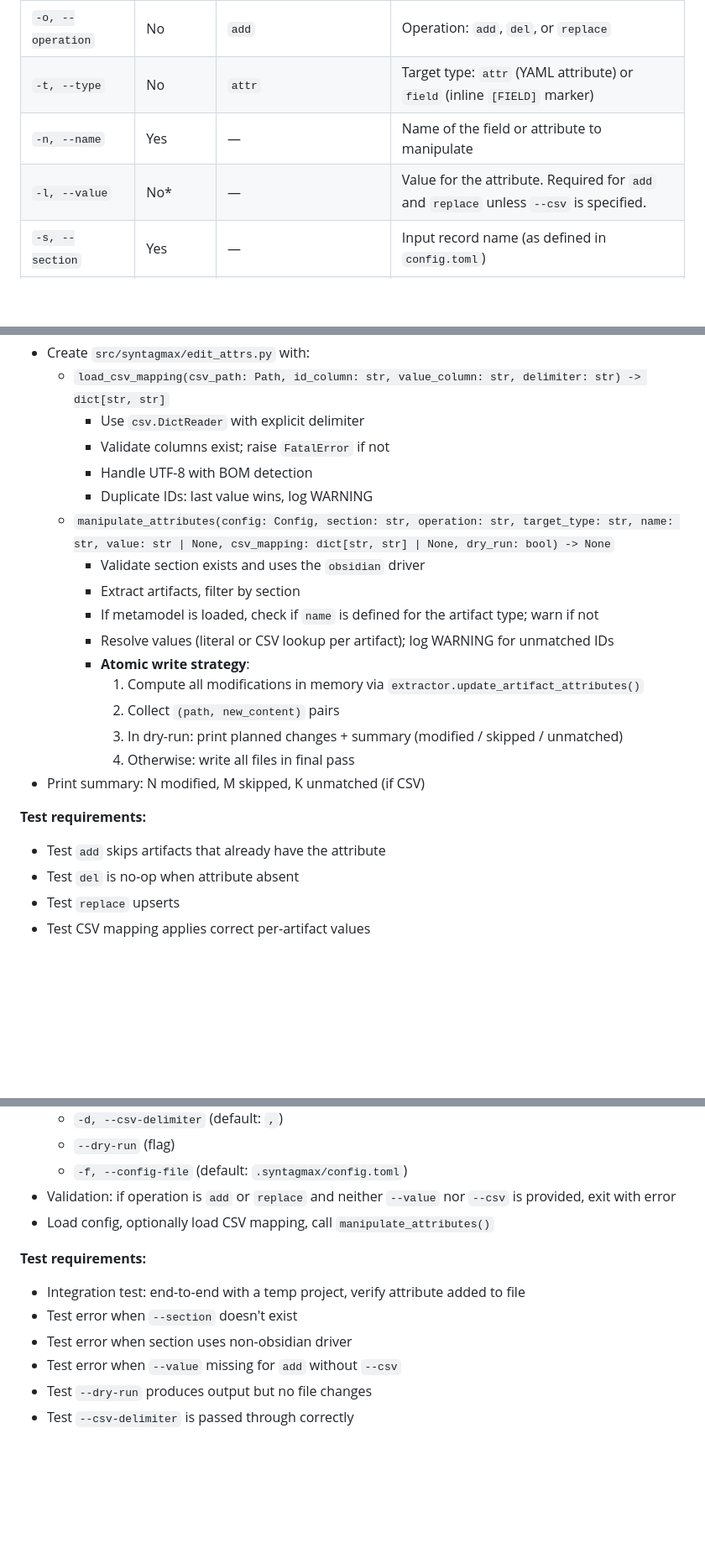
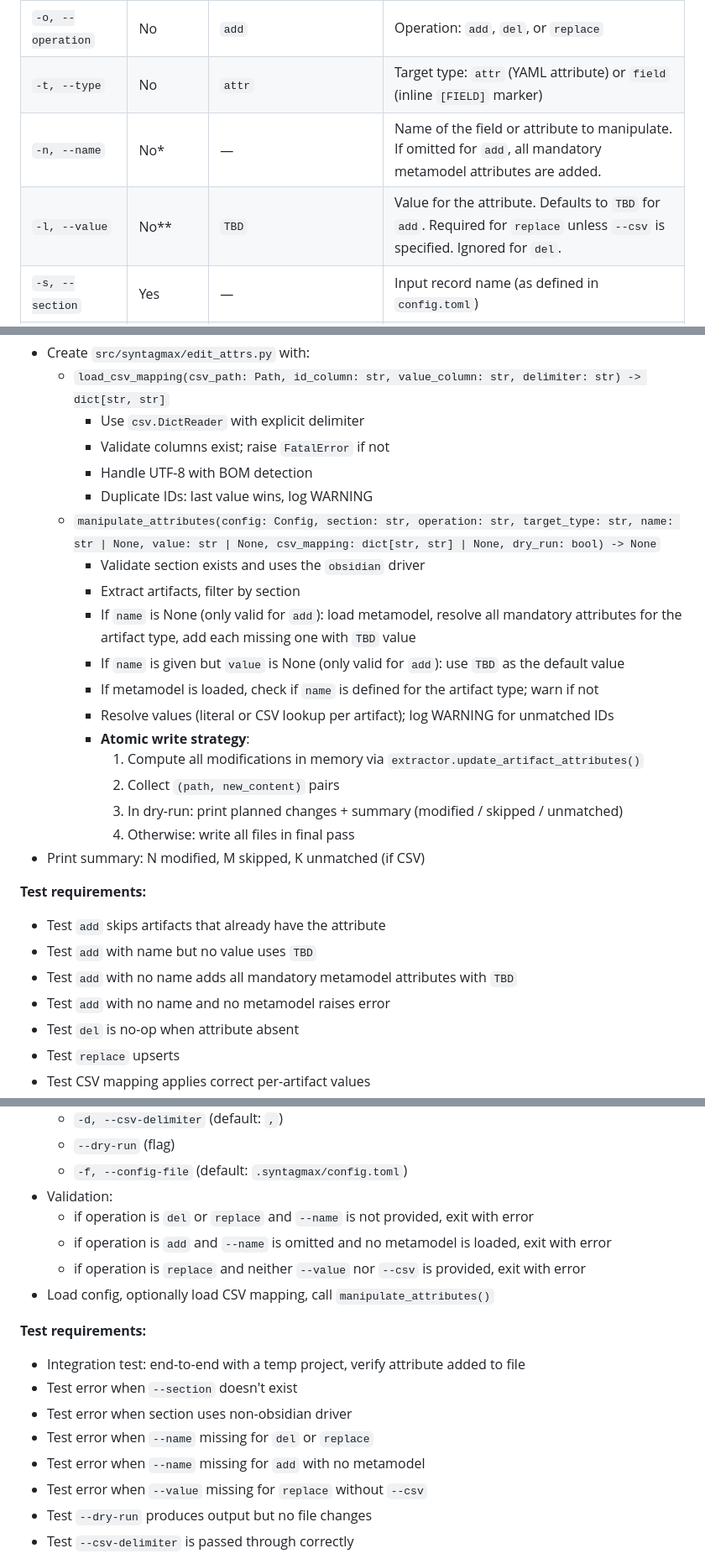
Before and after one commit to flyvercity/syntagmax, a Markdown page: docs/specs/bulk-attribute-manipulation.md, 3 parts joined by grey strips. Shown at 84% size. GitHub-like rendering; blank space fills up the shorter version.

```diff
--- a/docs/specs/bulk-attribute-manipulation.md
+++ b/docs/specs/bulk-attribute-manipulation.md
@@ -58,8 +58,8 @@ Options:
 |--------|----------|---------|-------------|
 | `-o, --operation` | No | `add` | Operation: `add`, `del`, or `replace` |
 | `-t, --type` | No | `attr` | Target type: `attr` (YAML attribute) or `field` (inline `[FIELD]` marker) |
-| `-n, --name` | Yes | — | Name of the field or attribute to manipulate |
-| `-l, --value` | No* | — | Value for the attribute. Required for `add` and `replace` unless `--csv` is specified. |
+| `-n, --name` | No* | — | Name of the field or attribute to manipulate. If omitted for `add`, all mandatory metamodel attributes are added. |
+| `-l, --value` | No** | `TBD` | Value for the attribute. Defaults to `TBD` for `add`. Required for `replace` unless `--csv` is specified. Ignored for `del`. |
 | `-s, --section` | Yes | — | Input record name (as defined in `config.toml`) |
 | `--csv` | No | — | Path to a CSV file for value lookup. Columns: `id` (artifact ID) and `value` (value to set). |
 | `--csv-id-column` | No | `id` | Column name in the CSV used to match artifacts |
@@ -234,9 +245,11 @@ Summary: 3 artifacts would be modified, 1 skipped
     - Validate columns exist; raise `FatalError` if not
     - Handle UTF-8 with BOM detection
     - Duplicate IDs: last value wins, log WARNING
-  - `manipulate_attributes(config: Config, section: str, operation: str, target_type: str, name: str, value: str | None, csv_mapping: dict[str, str] | None, dry_run: bool) -> None`
+  - `manipulate_attributes(config: Config, section: str, operation: str, target_type: str, name: str | None, value: str | None, csv_mapping: dict[str, str] | None, dry_run: bool) -> None`
     - Validate section exists and uses the `obsidian` driver
     - Extract artifacts, filter by section
+    - If `name` is None (only valid for `add`): load metamodel, resolve all mandatory attributes for the artifact type, add each missing one with `TBD` value
+    - If `name` is given but `value` is None (only valid for `add`): use `TBD` as the default value
     - If metamodel is loaded, check if `name` is defined for the artifact type; warn if not
     - Resolve values (literal or CSV lookup per artifact); log WARNING for unmatched IDs
     - **Atomic write strategy**:
@@ -248,6 +261,9 @@ Summary: 3 artifacts would be modified, 1 skipped
 
 **Test requirements:**
 - Test `add` skips artifacts that already have the attribute
+- Test `add` with name but no value uses `TBD`
+- Test `add` with no name adds all mandatory metamodel attributes with `TBD`
+- Test `add` with no name and no metamodel raises error
 - Test `del` is no-op when attribute absent
 - Test `replace` upserts
 - Test CSV mapping applies correct per-artifact values
@@ -277,14 +293,19 @@ Summary: 3 artifacts would be modified, 1 skipped
   - `-d, --csv-delimiter` (default: `,`)
   - `--dry-run` (flag)
   - `-f, --config-file` (default: `.syntagmax/config.toml`)
-- Validation: if operation is `add` or `replace` and neither `--value` nor `--csv` is provided, exit with error
+- Validation:
+  - if operation is `del` or `replace` and `--name` is not provided, exit with error
+  - if operation is `add` and `--name` is omitted and no metamodel is loaded, exit with error
+  - if operation is `replace` and neither `--value` nor `--csv` is provided, exit with error
 - Load config, optionally load CSV mapping, call `manipulate_attributes()`
 
 **Test requirements:**
 - Integration test: end-to-end with a temp project, verify attribute added to file
 - Test error when `--section` doesn't exist
 - Test error when section uses non-obsidian driver
-- Test error when `--value` missing for `add` without `--csv`
+- Test error when `--name` missing for `del` or `replace`
+- Test error when `--name` missing for `add` with no metamodel
+- Test error when `--value` missing for `replace` without `--csv`
 - Test `--dry-run` produces output but no file changes
 - Test `--csv-delimiter` is passed through correctly
 
```
Also changed, not shown: other parts of docs/specs/bulk-attribute-manipulation.md (+14 -3 lines).
